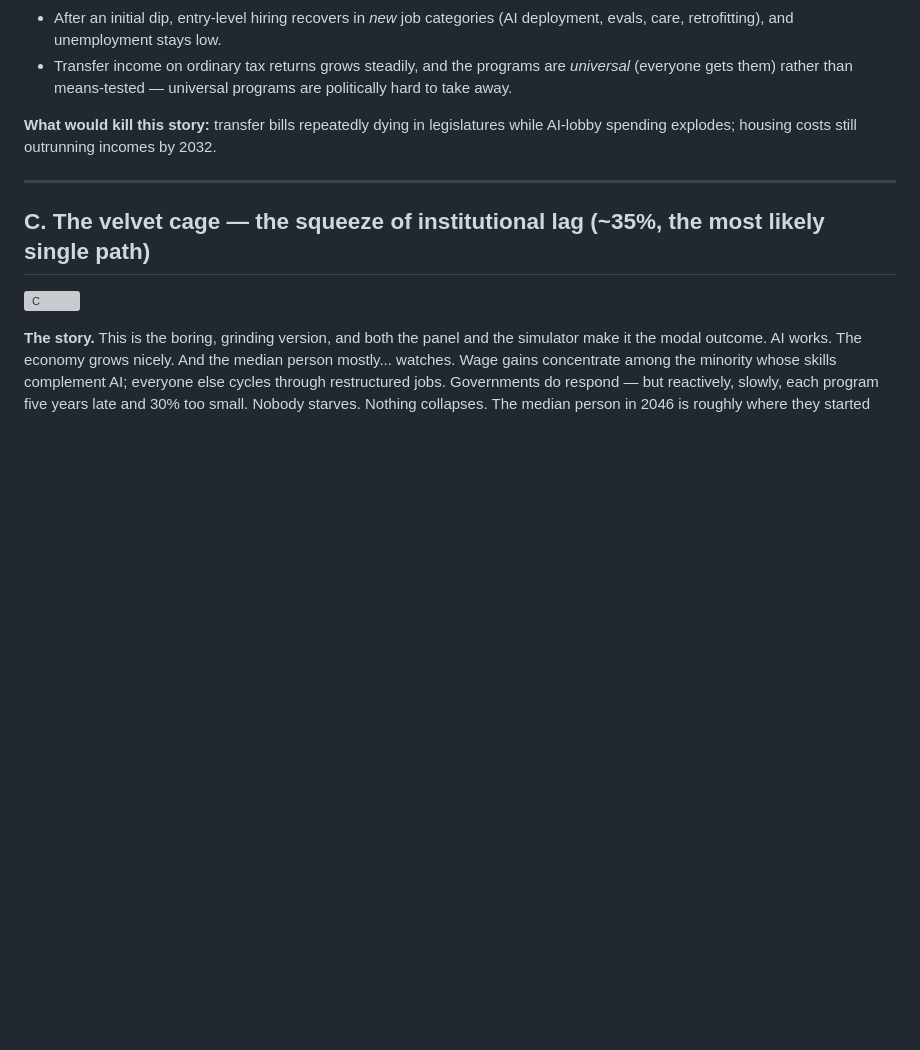
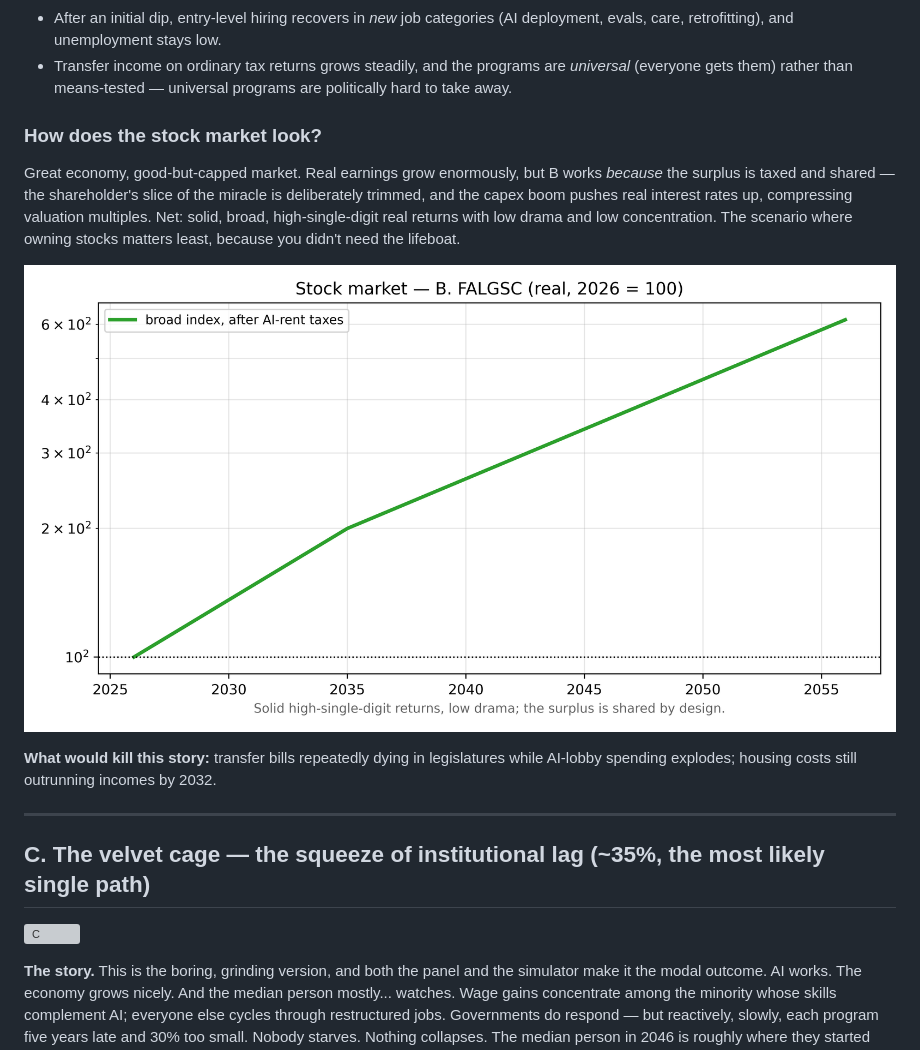
Before and after one commit to m1el/ai-econ-sim, a Markdown page: NARRATIVES.md, the part around one of its changes. Drawn GitHub-style; pictures changed too: model/market_prosperity.png (added); blank space fills up the shorter version; grey boxes are pictures that could not be loaded.

```diff
--- a/NARRATIVES.md
+++ b/NARRATIVES.md
@@ -44,6 +50,12 @@ The order below runs from "least happens" to "most happens": no transformation,
 - Housing: permitting reform and automated construction visibly bending housing costs down — this is the single most falsifiable signpost, because housing is where shared abundance usually dies.
 - After an initial dip, entry-level hiring recovers in *new* job categories (AI deployment, evals, care, retrofitting), and unemployment stays low.
 - Transfer income on ordinary tax returns grows steadily, and the programs are *universal* (everyone gets them) rather than means-tested — universal programs are politically hard to take away.
+
+### How does the stock market look?
+
+Great economy, good-but-capped market. Real earnings grow enormously, but B works *because* the surplus is taxed and shared — the shareholder's slice of the miracle is deliberately trimmed, and the capex boom pushes real interest rates up, compressing valuation multiples. Net: solid, broad, high-single-digit real returns with low drama and low concentration. The scenario where owning stocks matters least, because you didn't need the lifeboat.
+
+![market B](model/market_prosperity.png)
 
 **What would kill this story:** transfer bills repeatedly dying in legislatures while AI-lobby spending explodes; housing costs still outrunning incomes by 2032.
 
```
Also changed, not shown: other parts of NARRATIVES.md (+24 -0 lines), model/market_breakaway.png (added), model/market_feudalism.png (added), model/market_plateau.png (added), model/market_squeeze.png (added), 1 other file.
